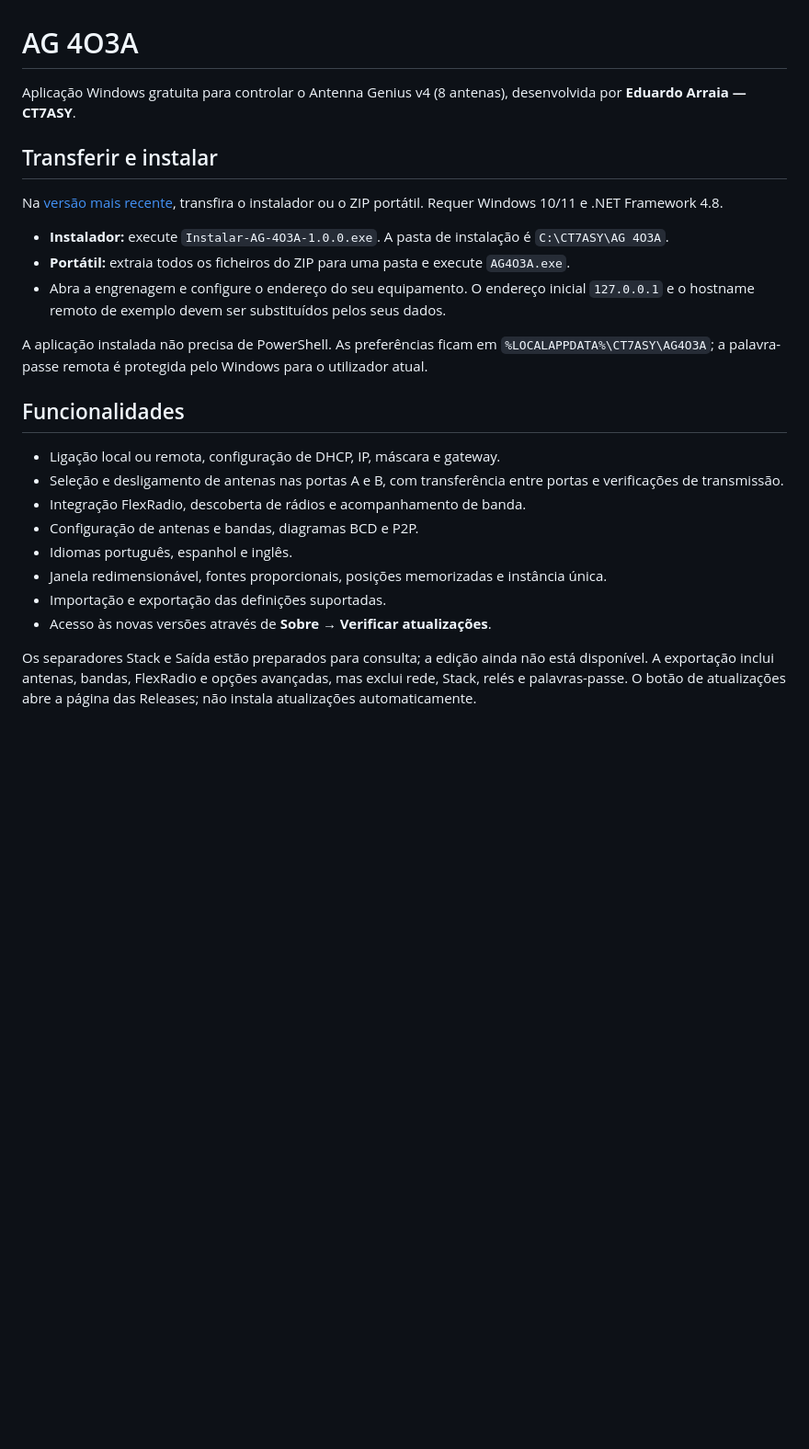
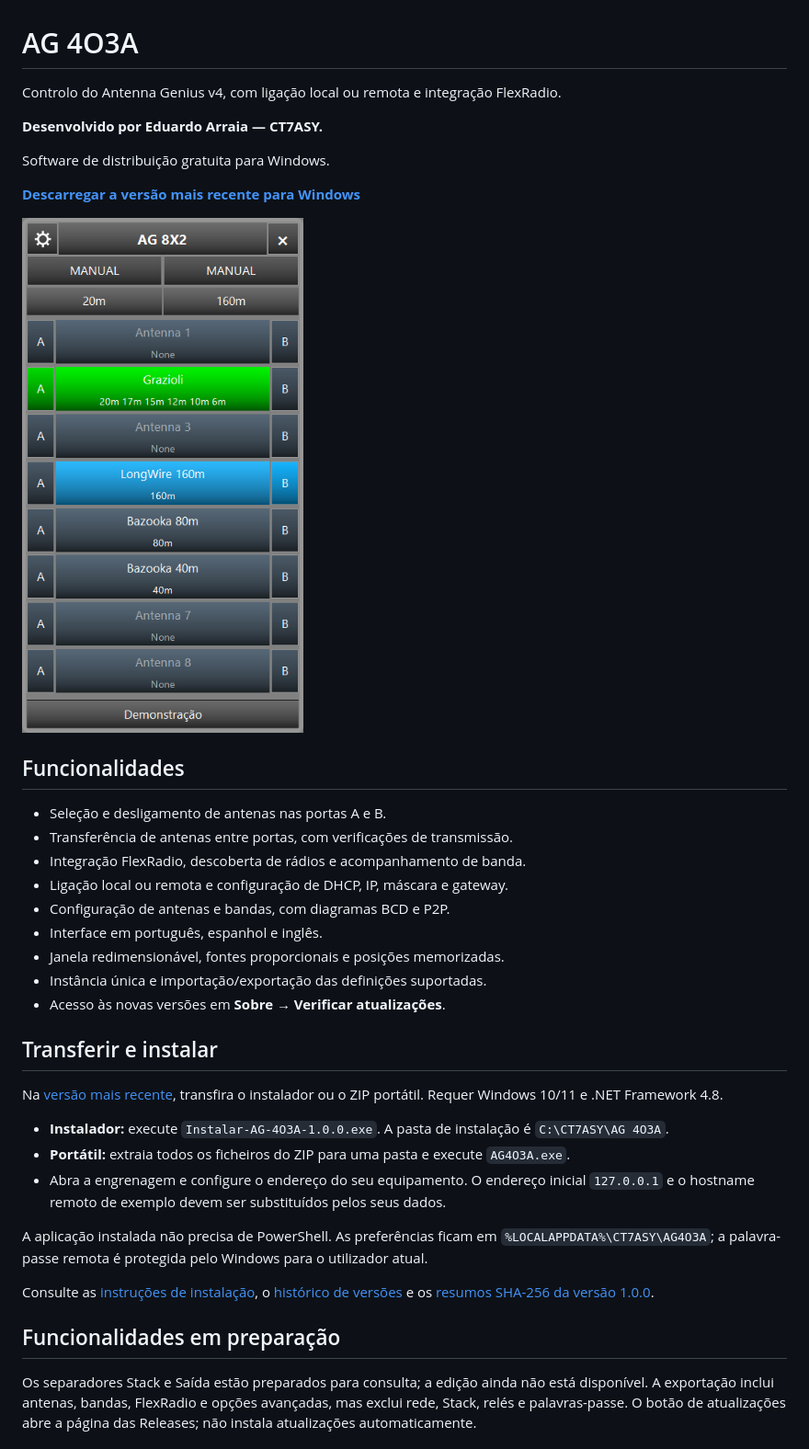
Before and after one commit to CT7ASY/Antena-Genius-4O3A, a Markdown page: README.md, the part around the change. Shown at 92% size. GitHub-like rendering; pictures changed too: images/ag4o3a.png (added); blank space fills up the shorter version.

Commit message:
Apresentar projeto no estilo FlexMeter com imagem e downloads

```diff
--- a/README.md
+++ b/README.md
@@ -1,6 +1,26 @@
 # AG 4O3A
 
-Aplicação Windows gratuita para controlar o Antenna Genius v4 (8 antenas), desenvolvida por **Eduardo Arraia — CT7ASY**.
+Controlo do Antenna Genius v4, com ligação local ou remota e integração FlexRadio.
+
+**Desenvolvido por Eduardo Arraia — CT7ASY.**
+
+Software de distribuição gratuita para Windows.
+
+**[Descarregar a versão mais recente para Windows](https://github.com/CT7ASY/Antena-Genius-4O3A/releases/latest)**
+
+![AG 4O3A — janela principal em demonstração](images/ag4o3a.png)
+
+## Funcionalidades
+
+- Seleção e desligamento de antenas nas portas A e B.
+- Transferência de antenas entre portas, com verificações de transmissão.
+- Integração FlexRadio, descoberta de rádios e acompanhamento de banda.
+- Ligação local ou remota e configuração de DHCP, IP, máscara e gateway.
+- Configuração de antenas e bandas, com diagramas BCD e P2P.
+- Interface em português, espanhol e inglês.
+- Janela redimensionável, fontes proporcionais e posições memorizadas.
+- Instância única e importação/exportação das definições suportadas.
+- Acesso às novas versões em **Sobre → Verificar atualizações**.
 
 ## Transferir e instalar
 
@@ -12,16 +32,9 @@ Na [versão mais recente](https://github.com/CT7ASY/Antena-Genius-4O3A/releases/
 
 A aplicação instalada não precisa de PowerShell. As preferências ficam em `%LOCALAPPDATA%\CT7ASY\AG4O3A`; a palavra-passe remota é protegida pelo Windows para o utilizador atual.
 
-## Funcionalidades
+Consulte as [instruções de instalação](INSTALACAO.txt), o [histórico de versões](CHANGELOG.md) e os [resumos SHA-256 da versão 1.0.0](SHA256SUMS.txt).
 
-- Ligação local ou remota, configuração de DHCP, IP, máscara e gateway.
-- Seleção e desligamento de antenas nas portas A e B, com transferência entre portas e verificações de transmissão.
-- Integração FlexRadio, descoberta de rádios e acompanhamento de banda.
-- Configuração de antenas e bandas, diagramas BCD e P2P.
-- Idiomas português, espanhol e inglês.
-- Janela redimensionável, fontes proporcionais, posições memorizadas e instância única.
-- Importação e exportação das definições suportadas.
-- Acesso às novas versões através de **Sobre → Verificar atualizações**.
+## Funcionalidades em preparação
 
 Os separadores Stack e Saída estão preparados para consulta; a edição ainda não está disponível. A exportação inclui antenas, bandas, FlexRadio e opções avançadas, mas exclui rede, Stack, relés e palavras-passe. O botão de atualizações abre a página das Releases; não instala atualizações automaticamente.
 
```
Also changed, not shown: CHANGELOG.md (added, +16 -0 lines), 2 other files.
